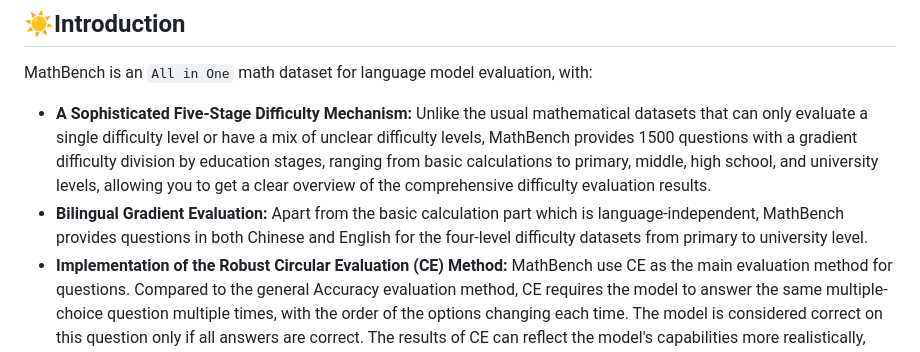
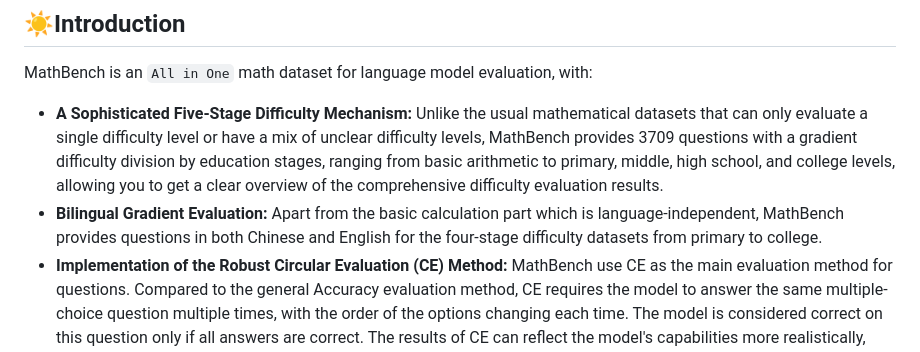
Before and after one commit to open-compass/MathBench, a Markdown page: README.md, the part around the change. Rendered like a GitHub page.

```diff
--- a/README.md
+++ b/README.md
@@ -22,8 +22,8 @@
 ## ☀️Introduction
 
 MathBench is an `All in One` math dataset for language model evaluation, with:
-- **A Sophisticated Five-Stage Difficulty Mechanism:** Unlike the usual mathematical datasets that can only evaluate a single difficulty level or have a mix of unclear difficulty levels, MathBench provides 1500 questions with a gradient difficulty division by education stages, ranging from basic calculations to primary, middle, high school, and university levels, allowing you to get a clear overview of the comprehensive difficulty evaluation results.
-- **Bilingual Gradient Evaluation:** Apart from the basic calculation part which is language-independent, MathBench provides questions in both Chinese and English for the four-level difficulty datasets from primary to university level.
+- **A Sophisticated Five-Stage Difficulty Mechanism:** Unlike the usual mathematical datasets that can only evaluate a single difficulty level or have a mix of unclear difficulty levels, MathBench provides 3709 questions with a gradient difficulty division by education stages, ranging from basic arithmetic to primary, middle, high school, and college levels, allowing you to get a clear overview of the comprehensive difficulty evaluation results.
+- **Bilingual Gradient Evaluation:** Apart from the basic calculation part which is language-independent, MathBench provides questions in both Chinese and English for the four-stage difficulty datasets from primary to college.
 - **Implementation of the Robust Circular Evaluation (CE) Method:** MathBench use CE as the main evaluation method for questions. Compared to the general Accuracy evaluation method, CE requires the model to answer the same multiple-choice question multiple times, with the order of the options changing each time. The model is considered correct on this question only if all answers are correct. The results of CE can reflect the model's capabilities more realistically, providing more valuable evaluation results.
 - **Support for Basic Theory Questions:** For every stage, MathBench provides questions that cover the basic theory knowledge points of the corresponding stage, to ascertain whether the model has genuinely mastered the fundamental concepts of each stage or merely memorized the answers.
 
```
